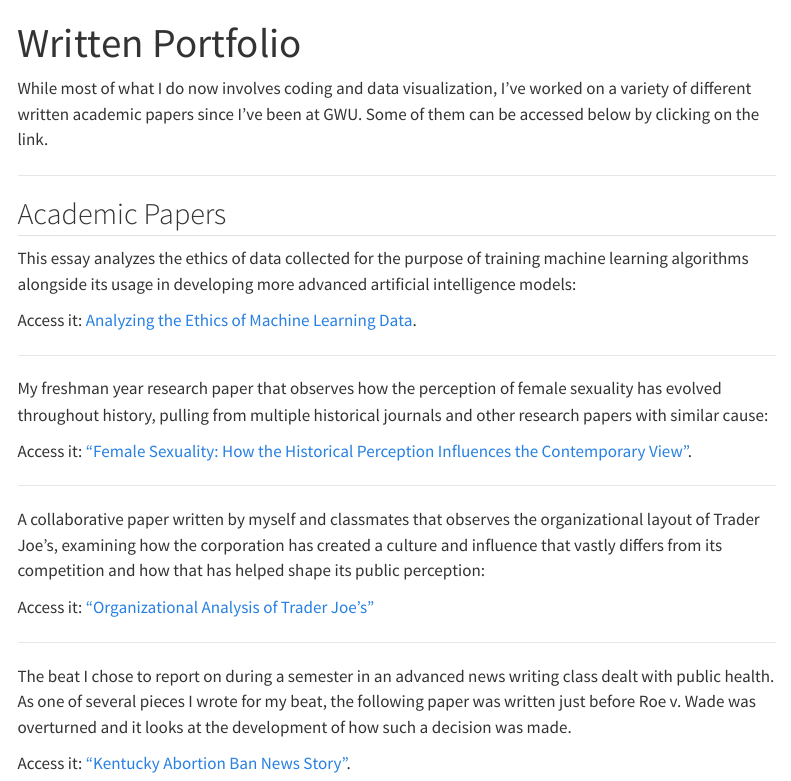
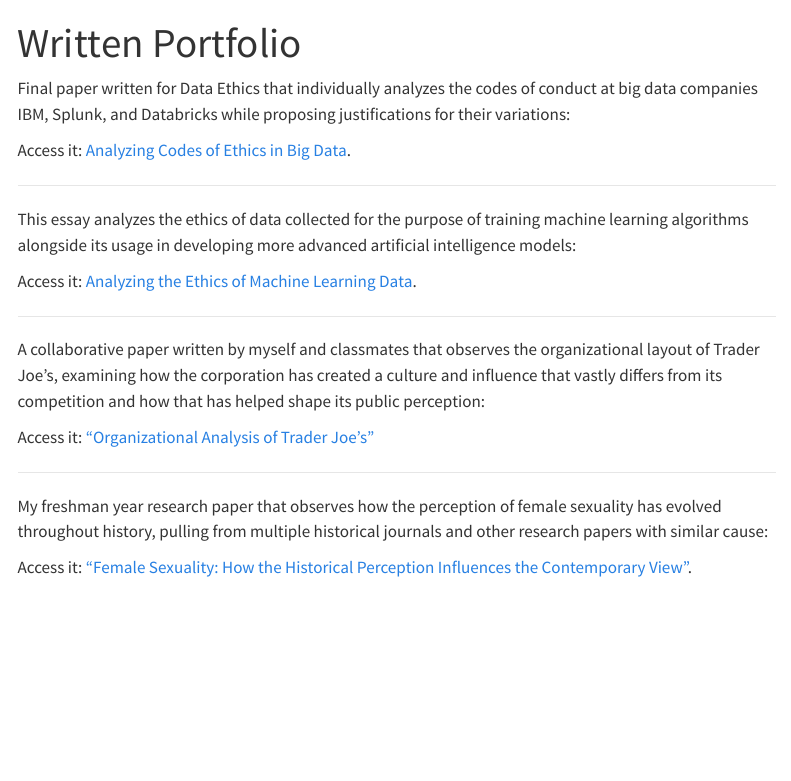
Before and after one commit to pipermacke/piperwebsite, a Quarto document (portfolio.qmd): the page in a window 1100 px wide, from its top. Rendered offline with R 4.5, knitr and Pandoc in place of Quarto, with nearby package versions; menus at the side of the page are left out.

```diff
--- a/_quarto.yml
+++ b/_quarto.yml
@@ -18,7 +18,7 @@
         text: About
       - href: portfolio.qmd
         text: Writing Samples
-      - text: Projects
+      - text: Data Projects
         menu:
         - href: VA_analysis.qmd
           text: Virginia Voters Analysis
--- a/portfolio.qmd
+++ b/portfolio.qmd
@@ -1,25 +1,16 @@
 ---
 title: "Written Portfolio"
+---
+
+Final paper written for Data Ethics that individually analyzes the codes of conduct at big data companies IBM, Splunk, and Databricks while proposing justifications for their variations:
+
+Access it: [Analyzing Codes of Ethics in Big Data](<ethics_final_paper.pdf>).
 
 ---
-
-While most of what I do now involves coding and data visualization, I've worked on a variety of different written academic papers since I've been at GWU. Some of them can be accessed below by clicking on the link.
-
----
-
-## Academic Papers
 
 This essay analyzes the ethics of data collected for the purpose of training machine learning algorithms alongside its usage in developing more advanced artificial intelligence models:
 
 Access it: [Analyzing the Ethics of Machine Learning Data](<audioset_paper.pdf>).
-
----
-
-My freshman year research paper that observes how the perception of female sexuality has evolved throughout history, pulling from multiple historical journals and other research papers with similar cause:
-
-Access it: ["Female Sexuality:
-How the Historical Perception Influences the Contemporary View"](<https://docs.google.com/document/d/1PU2isaP_yhn561FKpj-Sz8lZA7hOz0k6RszMM9OOVfQ/edit?usp=sharin>).
-
 
 ---
 
@@ -30,7 +21,7 @@
 
 ---
 
-The beat I chose to report on during a semester in an advanced news writing class dealt with public health.
-As one of several pieces I wrote for my beat, the following paper was written just before Roe v. Wade was overturned and it looks at the development of how such a decision was made.
+My freshman year research paper that observes how the perception of female sexuality has evolved throughout history, pulling from multiple historical journals and other research papers with similar cause:
 
-Access it: ["Kentucky Abortion Ban News Story"](<https://docs.google.com/document/d/1l4Haofr5YlLxGMBhDI7sjdAsdgadbXElRpyrH2vZYf0/edit?usp=sharing>).
+Access it: ["Female Sexuality:
+How the Historical Perception Influences the Contemporary View"](<https://docs.google.com/document/d/1PU2isaP_yhn561FKpj-Sz8lZA7hOz0k6RszMM9OOVfQ/edit?usp=sharin>).
```
Also changed, not shown: VA_analysis.qmd (+2 -0 lines), graph desription.qmd (+2 -0 lines), mappingcopy.qmd (+2 -0 lines), docs/search.json, ethics_final_paper.pdf (added), 12 other files.
